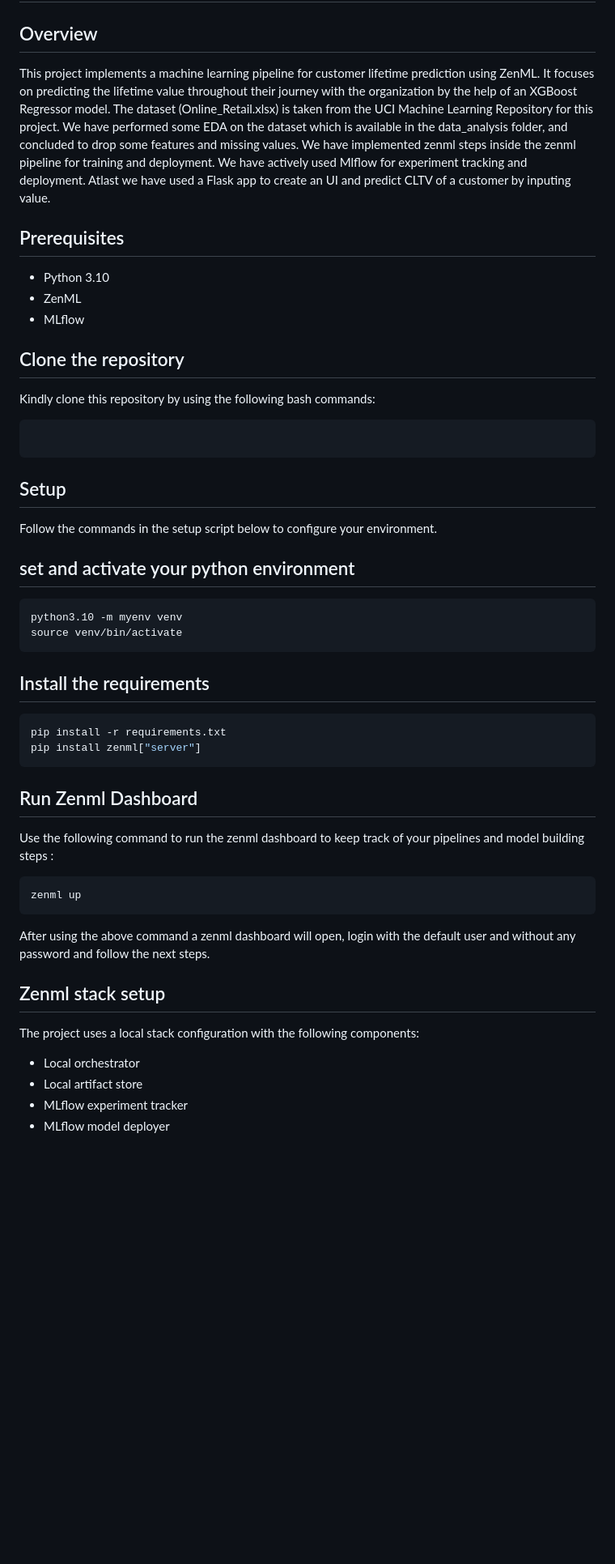
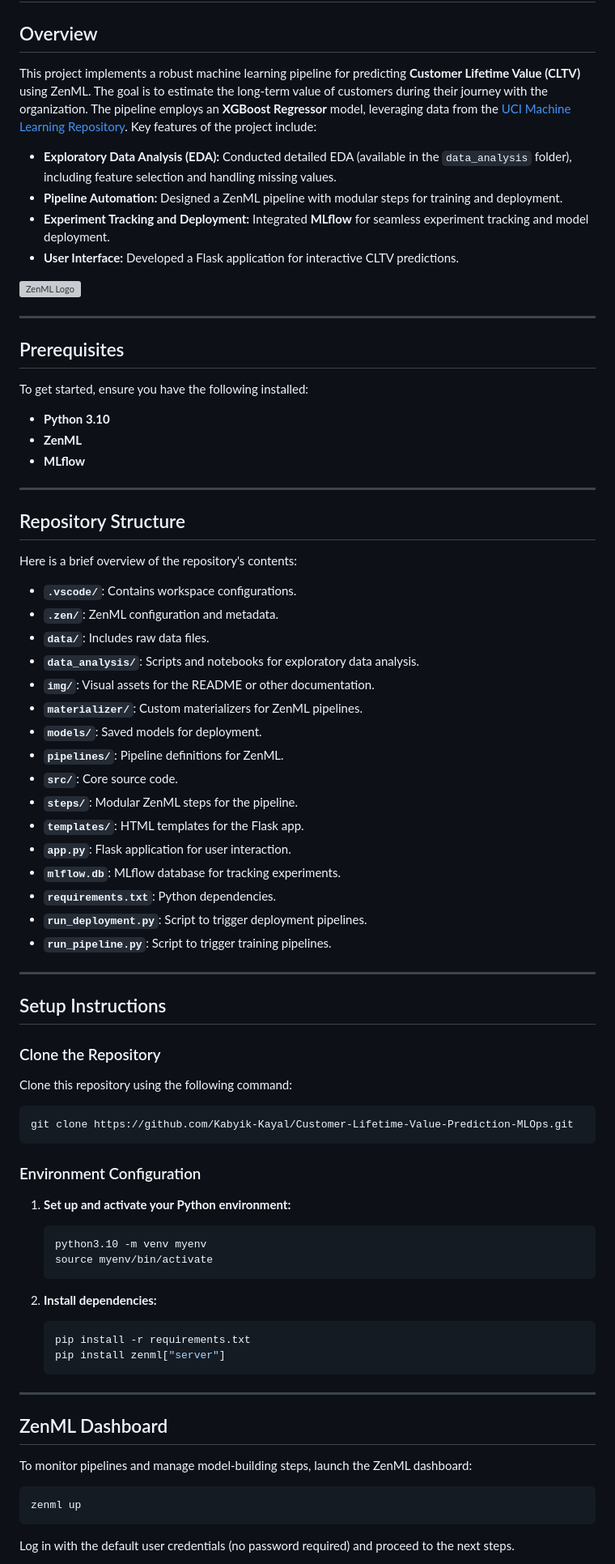
Before and after one commit to Kabyik-Kayal/customer-lifecycle-management, a Markdown page: README.md, the part around the change printed below. Shown: that part at 81% size. Rendered like a GitHub page; blank space fills up the shorter version; grey boxes are pictures that could not be loaded.

````diff
--- a/README.md
+++ b/README.md
@@ -1,51 +1,85 @@
 # Customer Lifetime Value Prediction MLOps Project
 
 ## Overview
-This project implements a machine learning pipeline for customer lifetime prediction using ZenML. It focuses on predicting the lifetime value throughout their journey with the organization by the help of an XGBoost Regressor model. The dataset (Online_Retail.xlsx) is taken from the UCI Machine Learning Repository for this project.
-We have performed some EDA on the dataset which is available in the data_analysis folder, and concluded to drop some features and missing values.
-We have implemented zenml steps inside the zenml pipeline for training and deployment. We have actively used Mlflow for experiment tracking and deployment.
-Atlast we have used a Flask app to create an UI and predict CLTV of a customer by inputing value.
+This project implements a robust machine learning pipeline for predicting **Customer Lifetime Value (CLTV)** using ZenML. The goal is to estimate the long-term value of customers during their journey with the organization. The pipeline employs an **XGBoost Regressor** model, leveraging data from the [UCI Machine Learning Repository](https://archive.ics.uci.edu/ml/index.php). Key features of the project include:
+
+- **Exploratory Data Analysis (EDA):** Conducted detailed EDA (available in the `data_analysis` folder), including feature selection and handling missing values.
+- **Pipeline Automation:** Designed a ZenML pipeline with modular steps for training and deployment.
+- **Experiment Tracking and Deployment:** Integrated **MLflow** for seamless experiment tracking and model deployment.
+- **User Interface:** Developed a Flask application for interactive CLTV predictions.
+
+![ZenML Logo](https://zenml.io/images/zenml_logo_dark.svg)
+
+---
 
 ## Prerequisites
-- Python 3.10
-- ZenML
-- MLflow
 
-## Clone the repository
+To get started, ensure you have the following installed:
 
-Kindly clone this repository by using the following bash commands:
-``` bash
+- **Python 3.10**
+- **ZenML**
+- **MLflow**
 
+---
+
+## Repository Structure
+
+Here is a brief overview of the repository's contents:
+
+- **`.vscode/`**: Contains workspace configurations.
+- **`.zen/`**: ZenML configuration and metadata.
+- **`data/`**: Includes raw data files.
+- **`data_analysis/`**: Scripts and notebooks for exploratory data analysis.
+- **`img/`**: Visual assets for the README or other documentation.
+- **`materializer/`**: Custom materializers for ZenML pipelines.
+- **`models/`**: Saved models for deployment.
+- **`pipelines/`**: Pipeline definitions for ZenML.
+- **`src/`**: Core source code.
+- **`steps/`**: Modular ZenML steps for the pipeline.
+- **`templates/`**: HTML templates for the Flask app.
+- **`app.py`**: Flask application for user interaction.
+- **`mlflow.db`**: MLflow database for tracking experiments.
+- **`requirements.txt`**: Python dependencies.
+- **`run_deployment.py`**: Script to trigger deployment pipelines.
+- **`run_pipeline.py`**: Script to trigger training pipelines.
+
+---
+
+## Setup Instructions
+
+### Clone the Repository
+
+Clone this repository using the following command:
+
+```bash
+git clone https://github.com/Kabyik-Kayal/Customer-Lifetime-Value-Prediction-MLOps.git
 ```
 
-## Setup
-Follow the commands in the setup script below to configure your environment.
+### Environment Configuration
 
-## set and activate your python environment
+1. **Set up and activate your Python environment:**
 
-```bash
-python3.10 -m myenv venv
-source venv/bin/activate
-```
+    ```bash
+    python3.10 -m venv myenv
+    source myenv/bin/activate
+    ```
 
-## Install the requirements
-```bash
-pip install -r requirements.txt
-pip install zenml["server"]
-```
-## Run Zenml Dashboard
+2. **Install dependencies:**
 
-Use the following command to run the zenml dashboard to keep track of your pipelines and model building steps :
+    ```bash
+    pip install -r requirements.txt
+    pip install zenml["server"]
+    ```
+
+---
+
+## ZenML Dashboard
+
+To monitor pipelines and manage model-building steps, launch the ZenML dashboard:
 
 ```bash
 zenml up
 ```
-After using the above command a zenml dashboard will open, login with the default user and without any password and follow the next steps.
 
-## Zenml stack setup
-The project uses a local stack configuration with the following components:
-- Local orchestrator
-- Local artifact store
-- MLflow experiment tracker
-- MLflow model deployer
+Log in with the default user credentials (no password required) and proceed to the next steps.
 
````
Also changed, not shown: other parts of README.md (+95 -16 lines), img/Flask_UI.png (added), img/deployment.png (deleted), img/deployment_pipeline.png (added), img/training_pipeline.png, 13 other files.
